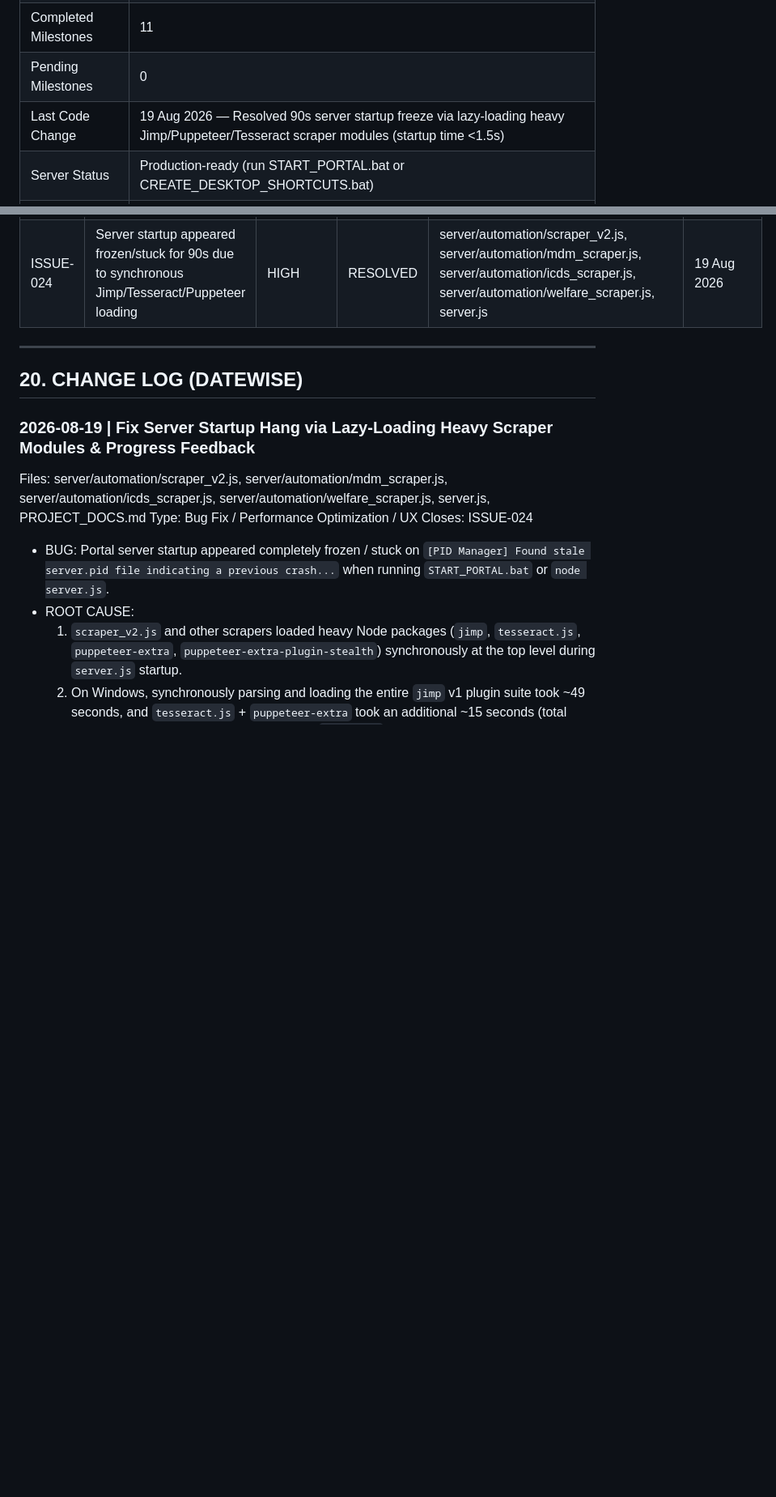
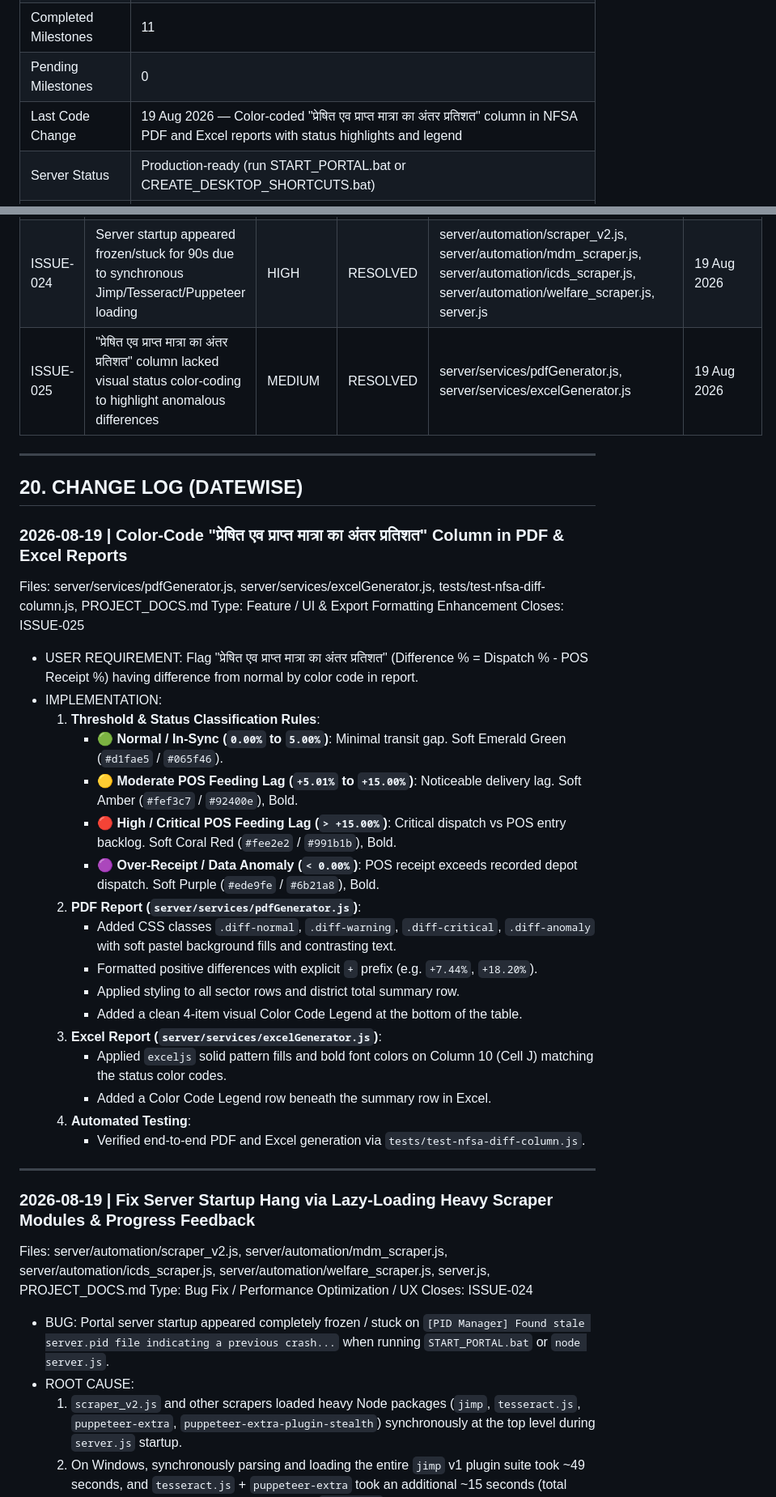
Before and after one commit to vikhyat2k/MPSCSC-PDS-Reports, a Markdown page: PROJECT_DOCS.md, 2 parts joined by grey strips. Shown at 81% size. Rendered like a GitHub page; blank space fills up the shorter version.

Commit message:
Auto-sync update

```diff
--- a/PROJECT_DOCS.md
+++ b/PROJECT_DOCS.md
@@ -27,7 +27,7 @@
 | Open Low Issues | 0 |
 | Completed Milestones | 11 |
 | Pending Milestones | 0 |
-| Last Code Change | 19 Aug 2026 — Resolved 90s server startup freeze via lazy-loading heavy Jimp/Puppeteer/Tesseract scraper modules (startup time <1.5s) |
+| Last Code Change | 19 Aug 2026 — Color-coded "प्रेषित एव प्राप्त मात्रा का अंतर प्रतिशत" column in NFSA PDF and Excel reports with status highlights and legend |
 | Server Status | Production-ready (run START_PORTAL.bat or CREATE_DESKTOP_SHORTCUTS.bat) |
 | CAPTCHA Solver | Active (Jimp + Tesseract, ~60% accuracy) |
 
@@ -761,10 +761,37 @@ Tracks what has been tested and confirmed working.
 | ISSUE-022 | Date Range AI insights card displayed transporter liftings as Dispatch % with % sign instead of Quantity Lifted in Quintals (Qt) | MEDIUM | RESOLVED | public/app.js | 16 Aug 2026 |
 | ISSUE-023 | ICDS report generation stuck indefinitely at 14% due to missing dist_code input in portal depot DOM and fragile eval() | HIGH | RESOLVED | server/automation/icds_scraper.js, Technical Audit/icds_scraper.js | 17 Aug 2026 |
 | ISSUE-024 | Server startup appeared frozen/stuck for 90s due to synchronous Jimp/Tesseract/Puppeteer loading | HIGH | RESOLVED | server/automation/scraper_v2.js, server/automation/mdm_scraper.js, server/automation/icds_scraper.js, server/automation/welfare_scraper.js, server.js | 19 Aug 2026 |
+| ISSUE-025 | "प्रेषित एव प्राप्त मात्रा का अंतर प्रतिशत" column lacked visual status color-coding to highlight anomalous differences | MEDIUM | RESOLVED | server/services/pdfGenerator.js, server/services/excelGenerator.js | 19 Aug 2026 |
 
 ---
 
 ## 20. CHANGE LOG (DATEWISE)
+
+### 2026-08-19 | Color-Code "प्रेषित एव प्राप्त मात्रा का अंतर प्रतिशत" Column in PDF & Excel Reports
+
+Files: server/services/pdfGenerator.js, server/services/excelGenerator.js, tests/test-nfsa-diff-column.js, PROJECT_DOCS.md
+Type: Feature / UI & Export Formatting Enhancement
+Closes: ISSUE-025
+
+- USER REQUIREMENT: Flag "प्रेषित एव प्राप्त मात्रा का अंतर प्रतिशत" (Difference % = Dispatch % - POS Receipt %) having difference from normal by color code in report.
+- IMPLEMENTATION:
+  1. **Threshold & Status Classification Rules**:
+     - **🟢 Normal / In-Sync (`0.00%` to `5.00%`)**: Minimal transit gap. Soft Emerald Green (`#d1fae5` / `#065f46`).
+     - **🟡 Moderate POS Feeding Lag (`+5.01%` to `+15.00%`)**: Noticeable delivery lag. Soft Amber (`#fef3c7` / `#92400e`), Bold.
+     - **🔴 High / Critical POS Feeding Lag (`> +15.00%`)**: Critical dispatch vs POS entry backlog. Soft Coral Red (`#fee2e2` / `#991b1b`), Bold.
+     - **🟣 Over-Receipt / Data Anomaly (`< 0.00%`)**: POS receipt exceeds recorded depot dispatch. Soft Purple (`#ede9fe` / `#6b21a8`), Bold.
+  2. **PDF Report (`server/services/pdfGenerator.js`)**:
+     - Added CSS classes `.diff-normal`, `.diff-warning`, `.diff-critical`, `.diff-anomaly` with soft pastel background fills and contrasting text.
+     - Formatted positive differences with explicit `+` prefix (e.g. `+7.44%`, `+18.20%`).
+     - Applied styling to all sector rows and district total summary row.
+     - Added a clean 4-item visual Color Code Legend at the bottom of the table.
+  3. **Excel Report (`server/services/excelGenerator.js`)**:
+     - Applied `exceljs` solid pattern fills and bold font colors on Column 10 (Cell J) matching the status color codes.
+     - Added a Color Code Legend row beneath the summary row in Excel.
+  4. **Automated Testing**:
+     - Verified end-to-end PDF and Excel generation via `tests/test-nfsa-diff-column.js`.
+
+---
 
 ### 2026-08-19 | Fix Server Startup Hang via Lazy-Loading Heavy Scraper Modules & Progress Feedback
 
```
Also changed, not shown: other parts of PROJECT_DOCS.md (+1 -1 lines).
